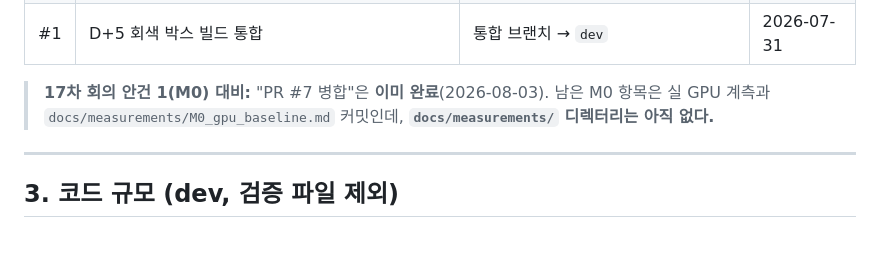
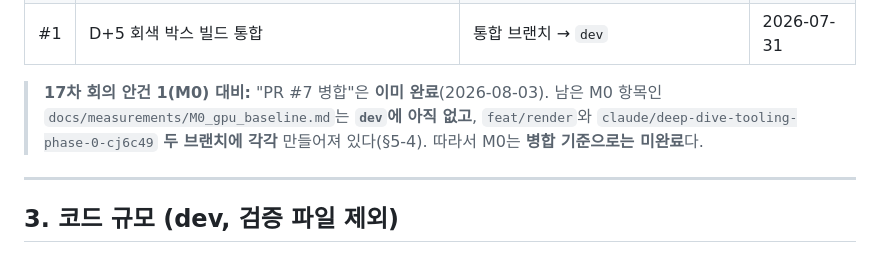
Before and after one commit to pitchmap/dEEp-dIVe, a Markdown page: DEEP_DIVE_STATUS_REPORT.md, the part around one of its changes. GitHub-like rendering.

```diff
--- a/DEEP_DIVE_STATUS_REPORT.md
+++ b/DEEP_DIVE_STATUS_REPORT.md
@@ -92,8 +98,9 @@ npm run verify:hud && npm run verify:sprint-a && npm run verify:sprint-b && npm
 | #1 | D+5 회색 박스 빌드 통합 | 통합 브랜치 → `dev` | 2026-07-31 |
 
 > **17차 회의 안건 1(M0) 대비:** "PR #7 병합"은 **이미 완료**(2026-08-03).
-> 남은 M0 항목은 실 GPU 계측과 `docs/measurements/M0_gpu_baseline.md` 커밋인데,
-> **`docs/measurements/` 디렉터리는 아직 없다.**
+> 남은 M0 항목인 `docs/measurements/M0_gpu_baseline.md`는 **`dev`에 아직 없고**,
+> `feat/render`와 `claude/deep-dive-tooling-phase-0-cj6c49` **두 브랜치에 각각**
+> 만들어져 있다(§5-4). 따라서 M0는 **병합 기준으로는 미완료**다.
 
 ---
 
```
Also changed, not shown: other parts of DEEP_DIVE_STATUS_REPORT.md (+37 -22 lines).
